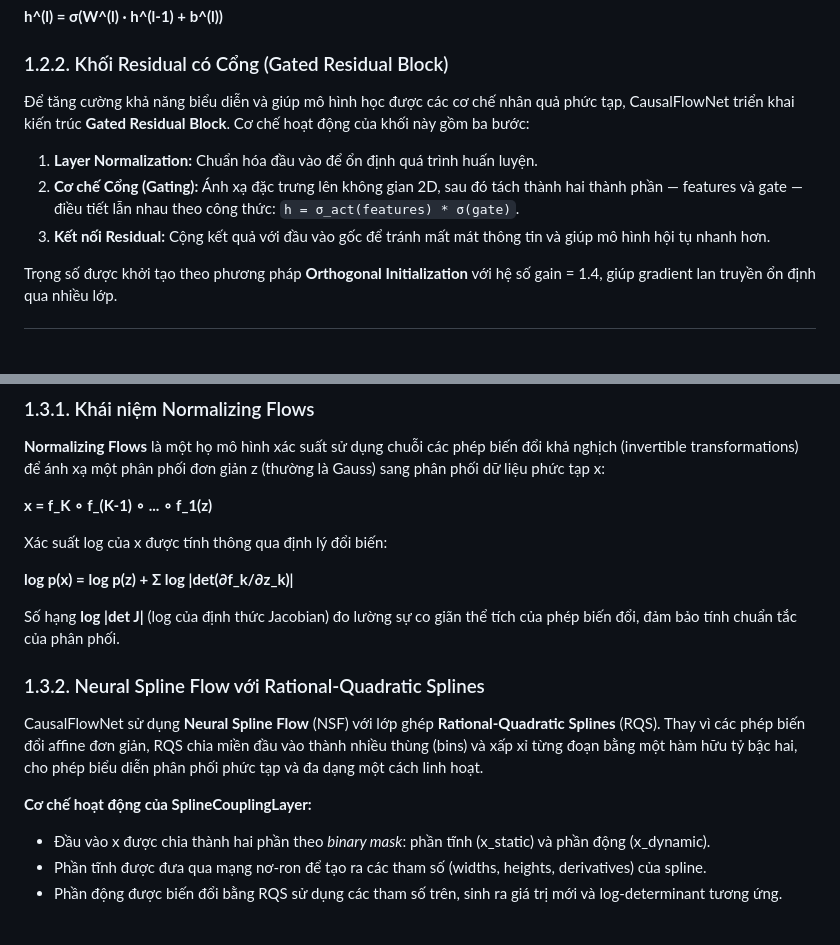
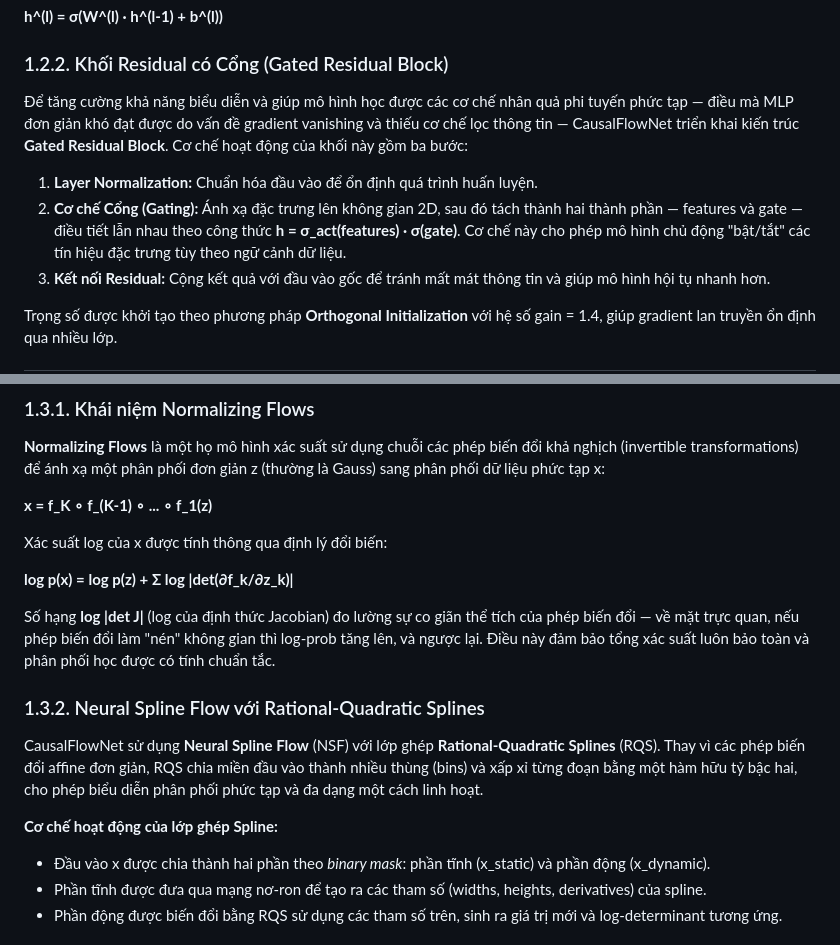
Before and after one commit to manhthai1706/CausalFlowNet, a Markdown page: docx/Chuong1_CoSoLyThuyet.md, 2 parts joined by grey strips. Drawn GitHub-style; blank space fills up the shorter version.

Commit message:
Refine Chapter 1: add motivation, fix formula notation, improve Jacobian explanation, rename SplineCouplingLayer

```diff
--- a/docx/Chuong1_CoSoLyThuyet.md
+++ b/docx/Chuong1_CoSoLyThuyet.md
@@ -34,10 +34,10 @@ Trong CausalFlowNet, hàm cấu trúc f_i được xấp xỉ bởi một mạng
 
 ### 1.2.2. Khối Residual có Cổng (Gated Residual Block)
 
-Để tăng cường khả năng biểu diễn và giúp mô hình học được các cơ chế nhân quả phức tạp, CausalFlowNet triển khai kiến trúc **Gated Residual Block**. Cơ chế hoạt động của khối này gồm ba bước:
+Để tăng cường khả năng biểu diễn và giúp mô hình học được các cơ chế nhân quả phi tuyến phức tạp — điều mà MLP đơn giản khó đạt được do vấn đề gradient vanishing và thiếu cơ chế lọc thông tin — CausalFlowNet triển khai kiến trúc **Gated Residual Block**. Cơ chế hoạt động của khối này gồm ba bước:
 
 1. **Layer Normalization:** Chuẩn hóa đầu vào để ổn định quá trình huấn luyện.
-2. **Cơ chế Cổng (Gating):** Ánh xạ đặc trưng lên không gian 2D, sau đó tách thành hai thành phần — features và gate — điều tiết lẫn nhau theo công thức: `h = σ_act(features) * σ(gate)`.
+2. **Cơ chế Cổng (Gating):** Ánh xạ đặc trưng lên không gian 2D, sau đó tách thành hai thành phần — features và gate — điều tiết lẫn nhau theo công thức **h = σ_act(features) · σ(gate)**. Cơ chế này cho phép mô hình chủ động "bật/tắt" các tín hiệu đặc trưng tùy theo ngữ cảnh dữ liệu.
 3. **Kết nối Residual:** Cộng kết quả với đầu vào gốc để tránh mất mát thông tin và giúp mô hình hội tụ nhanh hơn.
 
 Trọng số được khởi tạo theo phương pháp **Orthogonal Initialization** với hệ số gain = 1.4, giúp gradient lan truyền ổn định qua nhiều lớp.
@@ -56,13 +56,13 @@ Xác suất log của x được tính thông qua định lý đổi biến:
 
 **log p(x) = log p(z) + Σ log |det(∂f_k/∂z_k)|**
 
-Số hạng **log |det J|** (log của định thức Jacobian) đo lường sự co giãn thể tích của phép biến đổi, đảm bảo tính chuẩn tắc của phân phối.
+Số hạng **log |det J|** (log của định thức Jacobian) đo lường sự co giãn thể tích của phép biến đổi — về mặt trực quan, nếu phép biến đổi làm "nén" không gian thì log-prob tăng lên, và ngược lại. Điều này đảm bảo tổng xác suất luôn bảo toàn và phân phối học được có tính chuẩn tắc.
 
 ### 1.3.2. Neural Spline Flow với Rational-Quadratic Splines
 
 CausalFlowNet sử dụng **Neural Spline Flow** (NSF) với lớp ghép **Rational-Quadratic Splines** (RQS). Thay vì các phép biến đổi affine đơn giản, RQS chia miền đầu vào thành nhiều thùng (bins) và xấp xỉ từng đoạn bằng một hàm hữu tỷ bậc hai, cho phép biểu diễn phân phối phức tạp và đa dạng một cách linh hoạt.
 
-**Cơ chế hoạt động của SplineCouplingLayer:**
+**Cơ chế hoạt động của lớp ghép Spline:**
 - Đầu vào x được chia thành hai phần theo *binary mask*: phần tĩnh (x_static) và phần động (x_dynamic).
 - Phần tĩnh được đưa qua mạng nơ-ron để tạo ra các tham số (widths, heights, derivatives) của spline.
 - Phần động được biến đổi bằng RQS sử dụng các tham số trên, sinh ra giá trị mới và log-determinant tương ứng.
```
